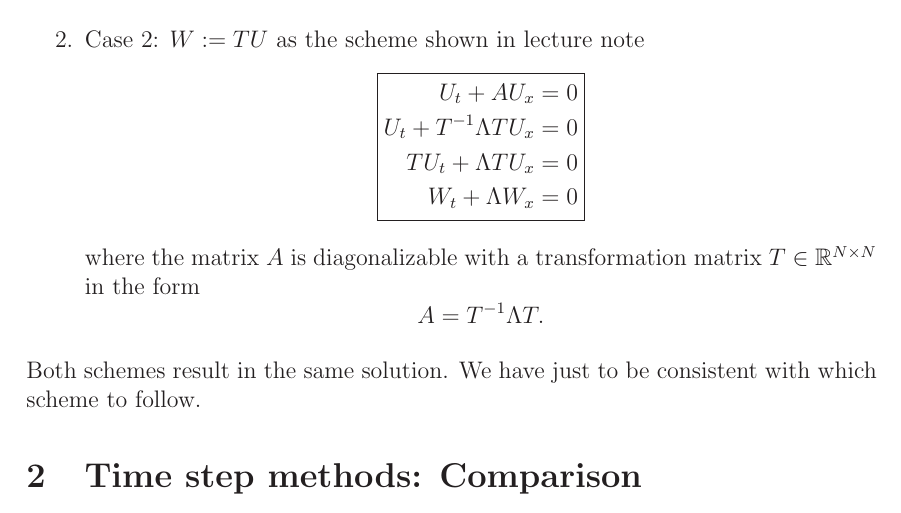
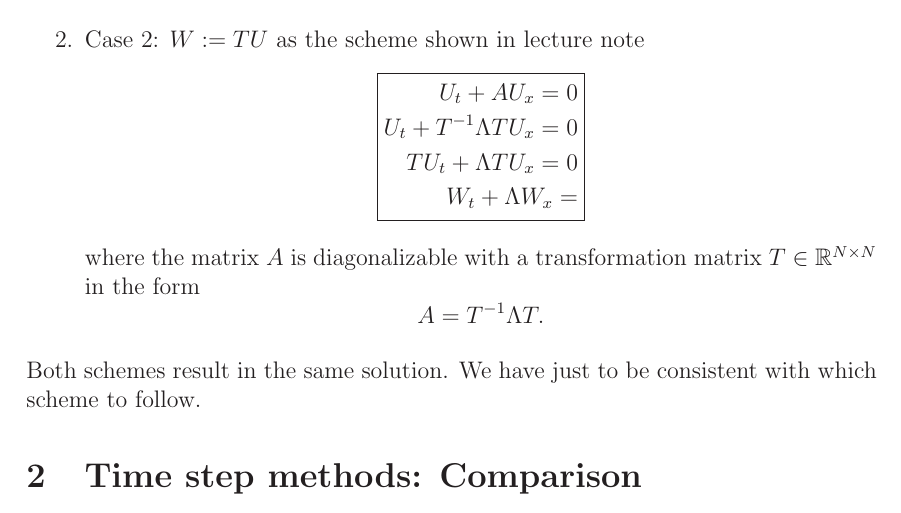
Before and after one commit to tqnvo/ge-pde-ws2122, a LaTeX document (GE12/ge-12.tex): part of page 1 of 10, cut so that both start at the same text. Compiled offline with LaTeX, dvips and Ghostscript.

Commit message:
up ge-12

```diff
--- a/GE12/ge-12.tex
+++ b/GE12/ge-12.tex
@@ -48,7 +48,7 @@
 				      U_{t} + AU_{x} = 0                \\
 				      U_{t} + T^{-1}\Lambda T U_{x} = 0 \\
 				      TU_{t} + \Lambda TU_{x} = 0       \\
-				      W_{t} + \Lambda W_{x} = 0
+				      W_{t} + \Lambda W_{x} =
 			      \end{aligned}
 		      }
 	      \end{equation*}
```
